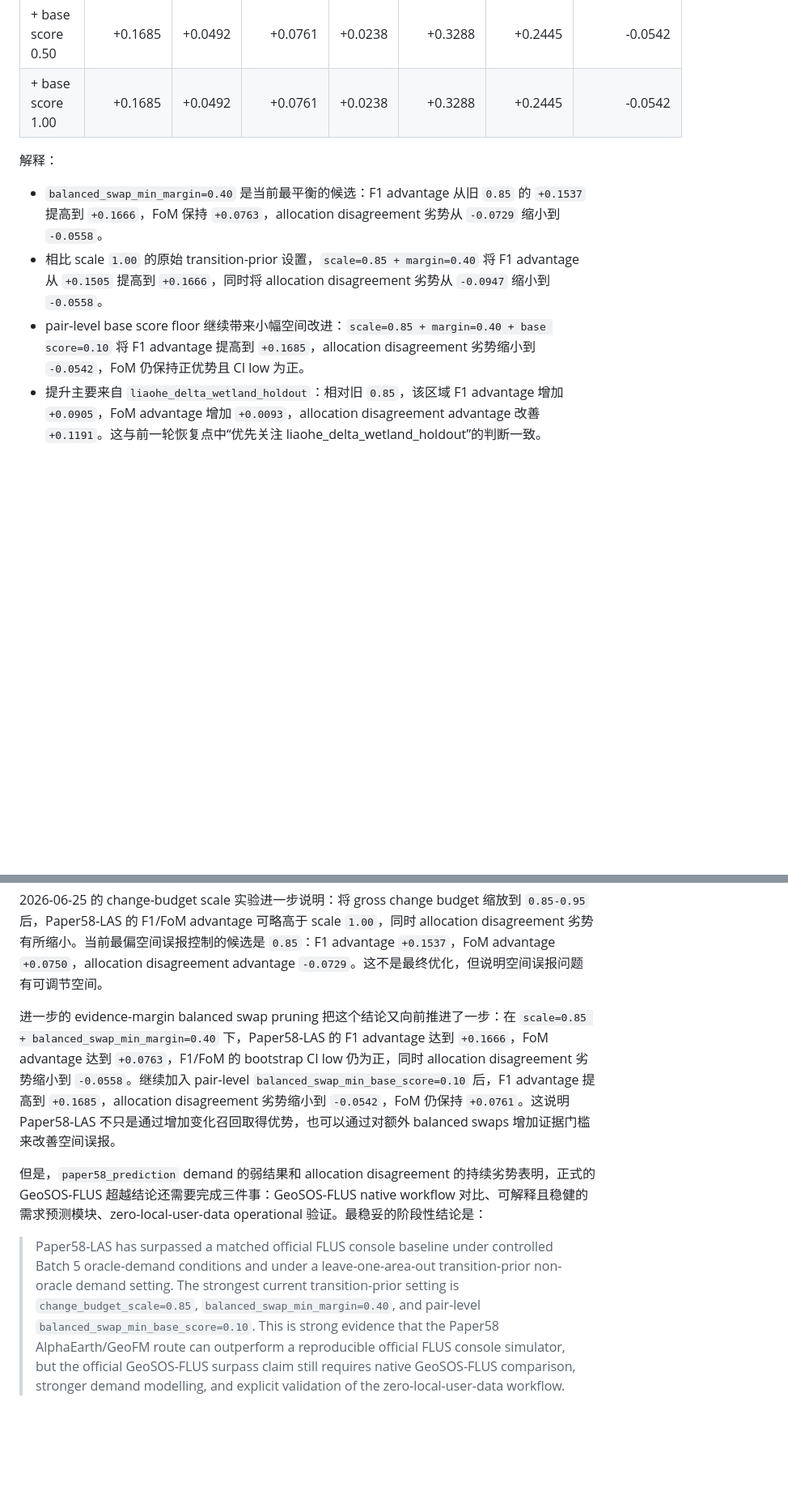
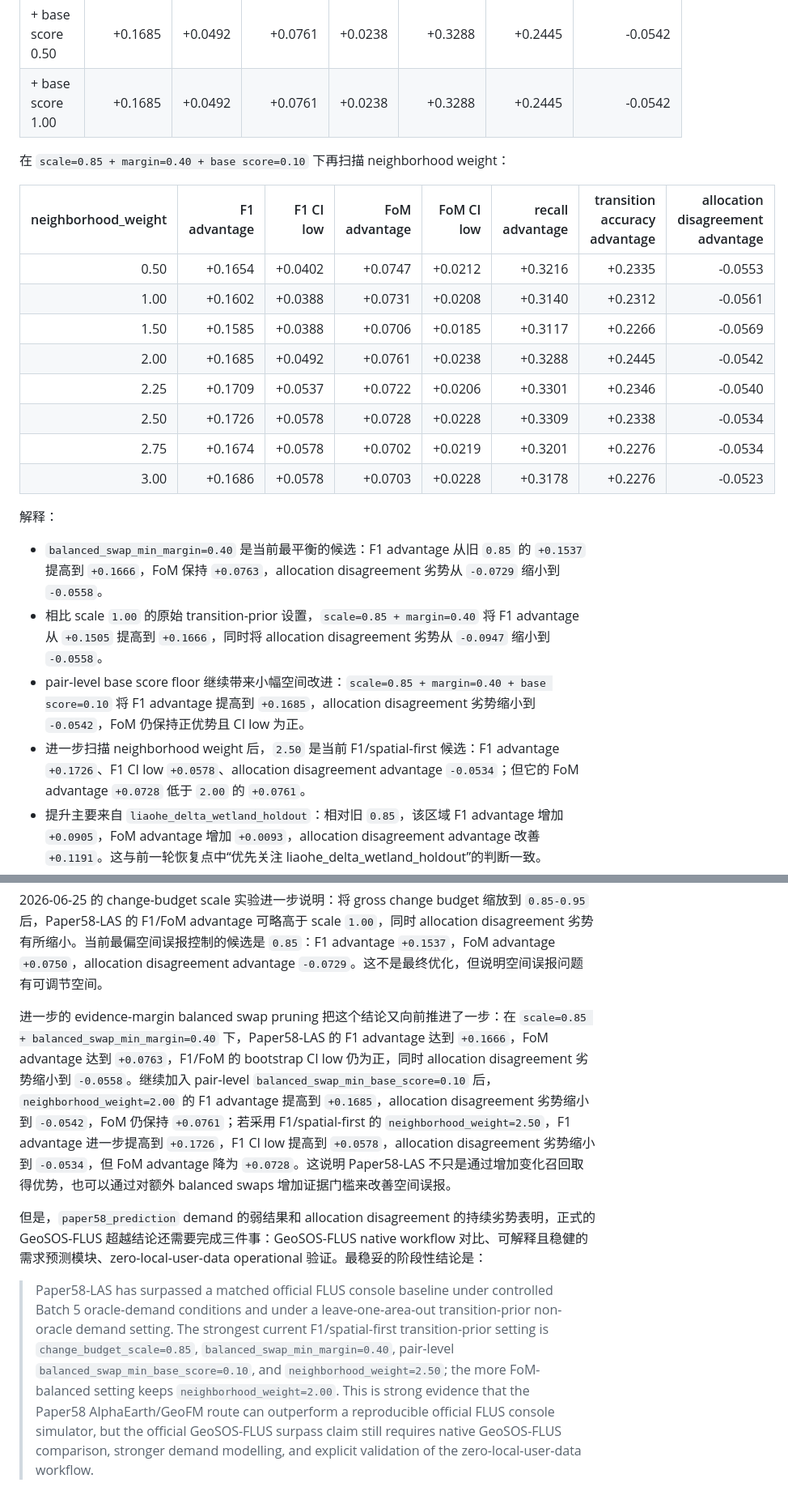
Before and after one commit to zhouning/paper58-geofm-world-model-rl, a Markdown page: paper/rse_submission_paper58/paper58_geosos_flus_comparison_report_2026-06-24.md, 2 parts joined by grey strips. Shown at 81% size. GitHub-like rendering; blank space fills up the shorter version.

Commit message:
docs: record evidence-gated LAS frontier

```diff
--- a/paper/rse_submission_paper58/paper58_geosos_flus_comparison_report_2026-06-24.md
+++ b/paper/rse_submission_paper58/paper58_geosos_flus_comparison_report_2026-06-24.md
@@ -353,11 +353,25 @@ Experiment 4 仍然只是控制“变化总量”，没有控制“额外 balanc
 | + base score 0.50 | +0.1685 | +0.0492 | +0.0761 | +0.0238 | +0.3288 | +0.2445 | -0.0542 |
 | + base score 1.00 | +0.1685 | +0.0492 | +0.0761 | +0.0238 | +0.3288 | +0.2445 | -0.0542 |
 
+在 `scale=0.85 + margin=0.40 + base score=0.10` 下再扫描 neighborhood weight：
+
+| neighborhood_weight | F1 advantage | F1 CI low | FoM advantage | FoM CI low | recall advantage | transition accuracy advantage | allocation disagreement advantage |
+|---:|---:|---:|---:|---:|---:|---:|---:|
+| 0.50 | +0.1654 | +0.0402 | +0.0747 | +0.0212 | +0.3216 | +0.2335 | -0.0553 |
+| 1.00 | +0.1602 | +0.0388 | +0.0731 | +0.0208 | +0.3140 | +0.2312 | -0.0561 |
+| 1.50 | +0.1585 | +0.0388 | +0.0706 | +0.0185 | +0.3117 | +0.2266 | -0.0569 |
+| 2.00 | +0.1685 | +0.0492 | +0.0761 | +0.0238 | +0.3288 | +0.2445 | -0.0542 |
+| 2.25 | +0.1709 | +0.0537 | +0.0722 | +0.0206 | +0.3301 | +0.2346 | -0.0540 |
+| 2.50 | +0.1726 | +0.0578 | +0.0728 | +0.0228 | +0.3309 | +0.2338 | -0.0534 |
+| 2.75 | +0.1674 | +0.0578 | +0.0702 | +0.0219 | +0.3201 | +0.2276 | -0.0534 |
+| 3.00 | +0.1686 | +0.0578 | +0.0703 | +0.0228 | +0.3178 | +0.2276 | -0.0523 |
+
 解释：
 
 - `balanced_swap_min_margin=0.40` 是当前最平衡的候选：F1 advantage 从旧 `0.85` 的 `+0.1537` 提高到 `+0.1666`，FoM 保持 `+0.0763`，allocation disagreement 劣势从 `-0.0729` 缩小到 `-0.0558`。
 - 相比 scale `1.00` 的原始 transition-prior 设置，`scale=0.85 + margin=0.40` 将 F1 advantage 从 `+0.1505` 提高到 `+0.1666`，同时将 allocation disagreement 劣势从 `-0.0947` 缩小到 `-0.0558`。
 - pair-level base score floor 继续带来小幅空间改进：`scale=0.85 + margin=0.40 + base score=0.10` 将 F1 advantage 提高到 `+0.1685`，allocation disagreement 劣势缩小到 `-0.0542`，FoM 仍保持正优势且 CI low 为正。
+- 进一步扫描 neighborhood weight 后，`2.50` 是当前 F1/spatial-first 候选：F1 advantage `+0.1726`、F1 CI low `+0.0578`、allocation disagreement advantage `-0.0534`；但它的 FoM advantage `+0.0728` 低于 `2.00` 的 `+0.0761`。
 - 提升主要来自 `liaohe_delta_wetland_holdout`：相对旧 `0.85`，该区域 F1 advantage 增加 `+0.0905`，FoM advantage 增加 `+0.0093`，allocation disagreement advantage 改善 `+0.1191`。这与前一轮恢复点中“优先关注 liaohe_delta_wetland_holdout”的判断一致。
 - `0.45` 以后开始牺牲 F1/FoM，说明证据门槛过强会错杀真实变化；当前更稳妥的推荐区间是 `0.20-0.40`，主推荐为 `0.40`。
 
@@ -452,8 +466,8 @@ Paper58-LAS 当前已经具备超过 official FLUS console baseline 的实验证
 
 2026-06-25 的 change-budget scale 实验进一步说明：将 gross change budget 缩放到 `0.85-0.95` 后，Paper58-LAS 的 F1/FoM advantage 可略高于 scale `1.00`，同时 allocation disagreement 劣势有所缩小。当前最偏空间误报控制的候选是 `0.85`：F1 advantage `+0.1537`，FoM advantage `+0.0750`，allocation disagreement advantage `-0.0729`。这不是最终优化，但说明空间误报问题有可调节空间。
 
-进一步的 evidence-margin balanced swap pruning 把这个结论又向前推进了一步：在 `scale=0.85 + balanced_swap_min_margin=0.40` 下，Paper58-LAS 的 F1 advantage 达到 `+0.1666`，FoM advantage 达到 `+0.0763`，F1/FoM 的 bootstrap CI low 仍为正，同时 allocation disagreement 劣势缩小到 `-0.0558`。继续加入 pair-level `balanced_swap_min_base_score=0.10` 后，F1 advantage 提高到 `+0.1685`，allocation disagreement 劣势缩小到 `-0.0542`，FoM 仍保持 `+0.0761`。这说明 Paper58-LAS 不只是通过增加变化召回取得优势，也可以通过对额外 balanced swaps 增加证据门槛来改善空间误报。
+进一步的 evidence-margin balanced swap pruning 把这个结论又向前推进了一步：在 `scale=0.85 + balanced_swap_min_margin=0.40` 下，Paper58-LAS 的 F1 advantage 达到 `+0.1666`，FoM advantage 达到 `+0.0763`，F1/FoM 的 bootstrap CI low 仍为正，同时 allocation disagreement 劣势缩小到 `-0.0558`。继续加入 pair-level `balanced_swap_min_base_score=0.10` 后，`neighborhood_weight=2.00` 的 F1 advantage 提高到 `+0.1685`，allocation disagreement 劣势缩小到 `-0.0542`，FoM 仍保持 `+0.0761`；若采用 F1/spatial-first 的 `neighborhood_weight=2.50`，F1 advantage 进一步提高到 `+0.1726`，F1 CI low 提高到 `+0.0578`，allocation disagreement 劣势缩小到 `-0.0534`，但 FoM advantage 降为 `+0.0728`。这说明 Paper58-LAS 不只是通过增加变化召回取得优势，也可以通过对额外 balanced swaps 增加证据门槛来改善空间误报。
 
 但是，`paper58_prediction` demand 的弱结果和 allocation disagreement 的持续劣势表明，正式的 GeoSOS-FLUS 超越结论还需要完成三件事：GeoSOS-FLUS native workflow 对比、可解释且稳健的需求预测模块、zero-local-user-data operational 验证。最稳妥的阶段性结论是：
 
-> Paper58-LAS has surpassed a matched official FLUS console baseline under controlled Batch 5 oracle-demand conditions and under a leave-one-area-out transition-prior non-oracle demand setting. The strongest current transition-prior setting is `change_budget_scale=0.85`, `balanced_swap_min_margin=0.40`, and pair-level `balanced_swap_min_base_score=0.10`. This is strong evidence that the Paper58 AlphaEarth/GeoFM route can outperform a reproducible official FLUS console simulator, but the official GeoSOS-FLUS surpass claim still requires native GeoSOS-FLUS comparison, stronger demand modelling, and explicit validation of the zero-local-user-data workflow.
+> Paper58-LAS has surpassed a matched official FLUS console baseline under controlled Batch 5 oracle-demand conditions and under a leave-one-area-out transition-prior non-oracle demand setting. The strongest current F1/spatial-first transition-prior setting is `change_budget_scale=0.85`, `balanced_swap_min_margin=0.40`, pair-level `balanced_swap_min_base_score=0.10`, and `neighborhood_weight=2.50`; the more FoM-balanced setting keeps `neighborhood_weight=2.00`. This is strong evidence that the Paper58 AlphaEarth/GeoFM route can outperform a reproducible official FLUS console simulator, but the official GeoSOS-FLUS surpass claim still requires native GeoSOS-FLUS comparison, stronger demand modelling, and explicit validation of the zero-local-user-data workflow.
```
Also changed, not shown: other parts of paper/rse_submission_paper58/paper58_geosos_flus_comparison_report_2026-06-24.md (+1 -1 lines).
